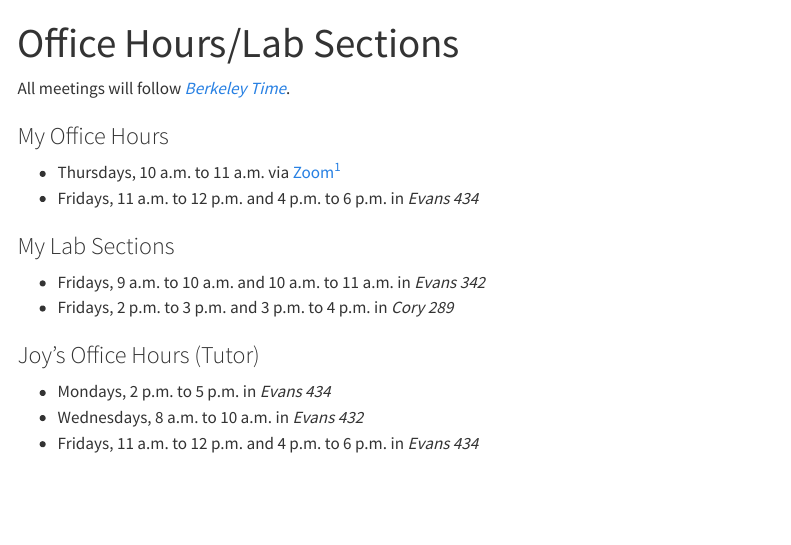
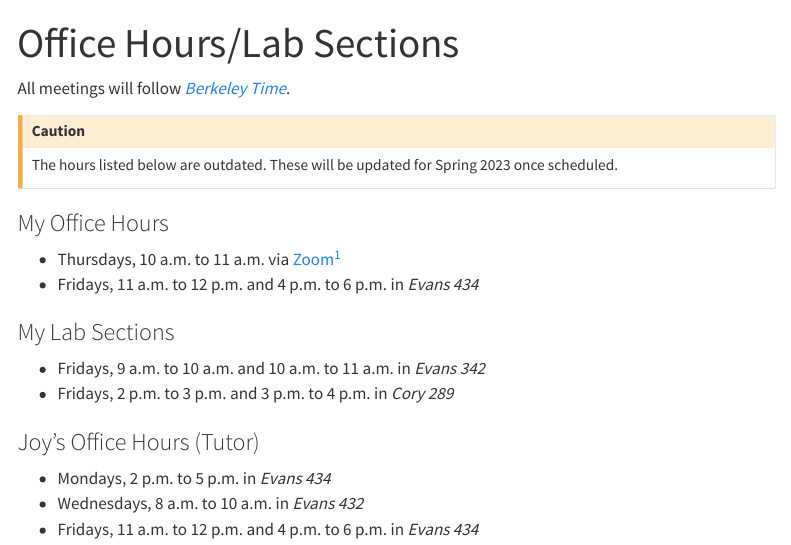
Before and after one commit to red-robby/red-robby.github.io, a Quarto document (times.qmd): the page in a window 1100 px wide, from its top. Rendered offline with R 4.5, knitr and Pandoc in place of Quarto, with nearby package versions; menus at the side of the page are left out.

Commit message:
Add OH warning.

```diff
--- a/times.qmd
+++ b/times.qmd
@@ -3,6 +3,10 @@ title: "Office Hours/Lab Sections"
 ---
 
 All meetings will follow [*Berkeley Time*](https://www.dailycal.org/2020/09/04/not-all-uc-berkeley-professors-use-berkeley-time-for-online-classes-students-say/).
+
+::: {.callout-caution}
+The hours listed below are outdated. These will be updated for Spring 2023 once scheduled.
+:::
 
 ### My Office Hours
 
```
Also changed, not shown: docs/search.json, 4 other files.
